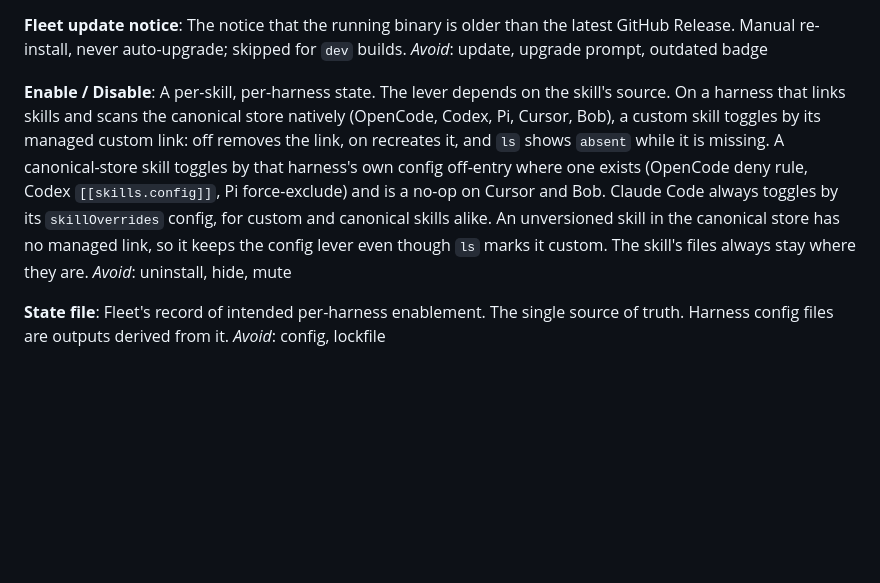
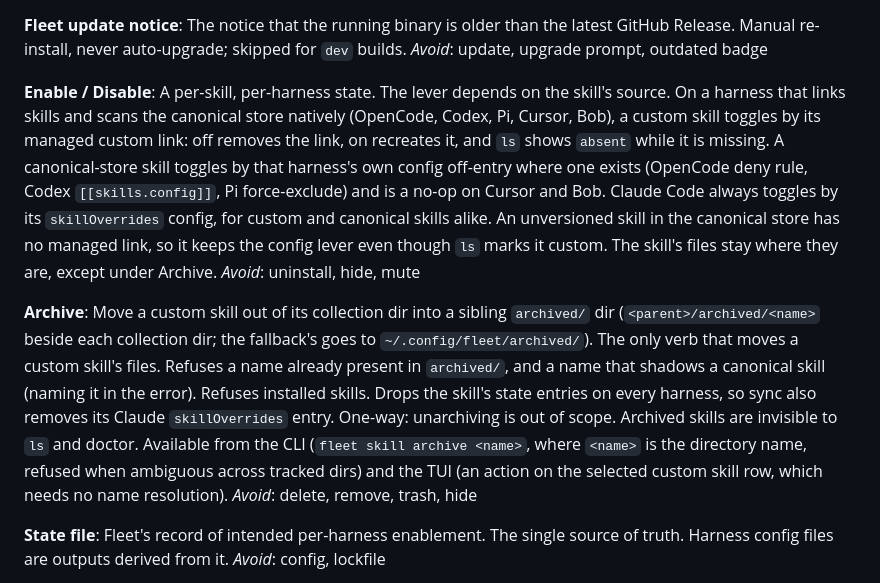
Before and after one commit to zzacong/fleet, a Markdown page: CONTEXT.md, the part around the change. Drawn GitHub-style; blank space fills up the shorter version.

Commit message:
docs: add archive to the domain glossary
- Define Archive as the one verb that moves a custom skill's files out of its collection dir.
- Amend the Enable/Disable line so files stay put except under Archive.

```diff
--- a/CONTEXT.md
+++ b/CONTEXT.md
@@ -69,8 +69,12 @@ The notice that the running binary is older than the latest GitHub Release. Manu
 _Avoid_: update, upgrade prompt, outdated badge
 
 **Enable / Disable**:
-A per-skill, per-harness state. The lever depends on the skill's source. On a harness that links skills and scans the canonical store natively (OpenCode, Codex, Pi, Cursor, Bob), a custom skill toggles by its managed custom link: off removes the link, on recreates it, and `ls` shows `absent` while it is missing. A canonical-store skill toggles by that harness's own config off-entry where one exists (OpenCode deny rule, Codex `[[skills.config]]`, Pi force-exclude) and is a no-op on Cursor and Bob. Claude Code always toggles by its `skillOverrides` config, for custom and canonical skills alike. An unversioned skill in the canonical store has no managed link, so it keeps the config lever even though `ls` marks it custom. The skill's files always stay where they are.
+A per-skill, per-harness state. The lever depends on the skill's source. On a harness that links skills and scans the canonical store natively (OpenCode, Codex, Pi, Cursor, Bob), a custom skill toggles by its managed custom link: off removes the link, on recreates it, and `ls` shows `absent` while it is missing. A canonical-store skill toggles by that harness's own config off-entry where one exists (OpenCode deny rule, Codex `[[skills.config]]`, Pi force-exclude) and is a no-op on Cursor and Bob. Claude Code always toggles by its `skillOverrides` config, for custom and canonical skills alike. An unversioned skill in the canonical store has no managed link, so it keeps the config lever even though `ls` marks it custom. The skill's files stay where they are, except under Archive.
 _Avoid_: uninstall, hide, mute
+
+**Archive**:
+Move a custom skill out of its collection dir into a sibling `archived/` dir (`<parent>/archived/<name>` beside each collection dir; the fallback's goes to `~/.config/fleet/archived/`). The only verb that moves a custom skill's files. Refuses a name already present in `archived/`, and a name that shadows a canonical skill (naming it in the error). Refuses installed skills. Drops the skill's state entries on every harness, so sync also removes its Claude `skillOverrides` entry. One-way: unarchiving is out of scope. Archived skills are invisible to `ls` and doctor. Available from the CLI (`fleet skill archive <name>`, where `<name>` is the directory name, refused when ambiguous across tracked dirs) and the TUI (an action on the selected custom skill row, which needs no name resolution).
+_Avoid_: delete, remove, trash, hide
 
 **State file**:
 Fleet's record of intended per-harness enablement. The single source of truth. Harness config files are outputs derived from it.
```
